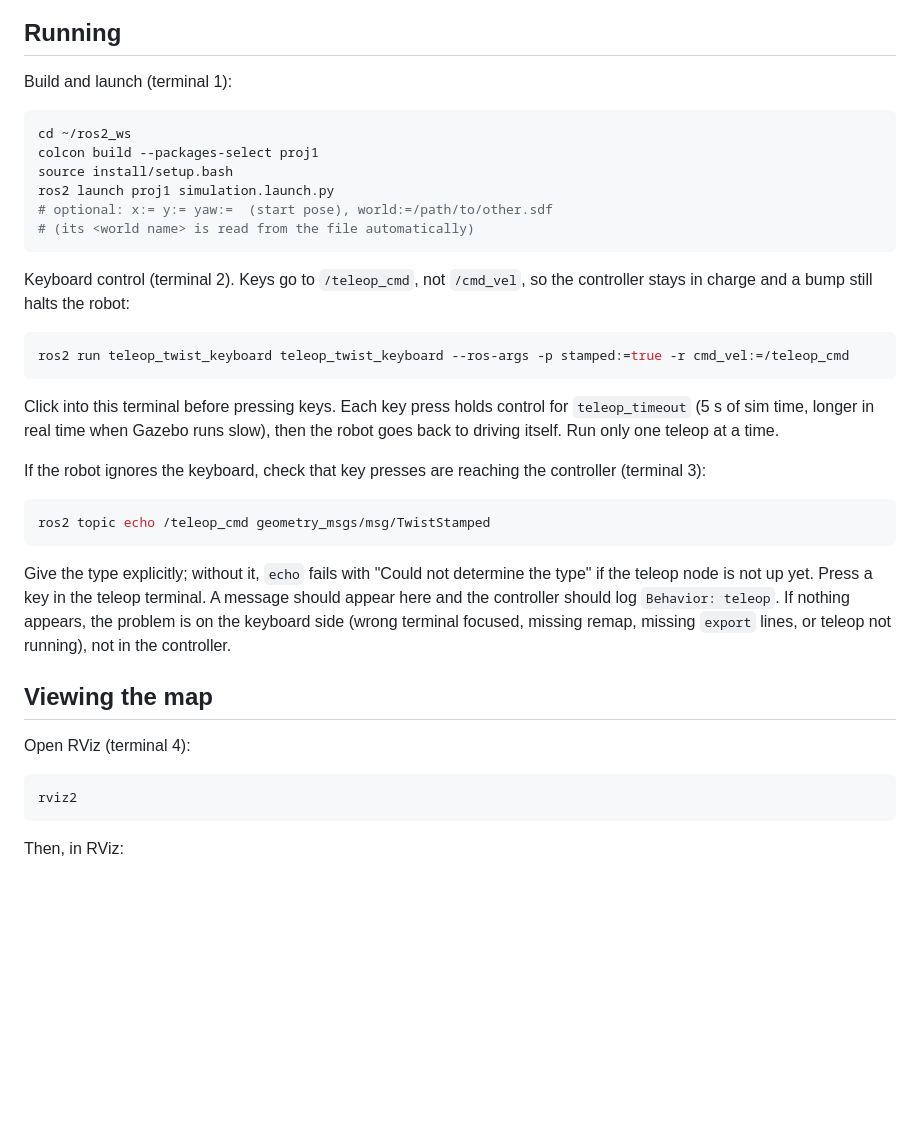
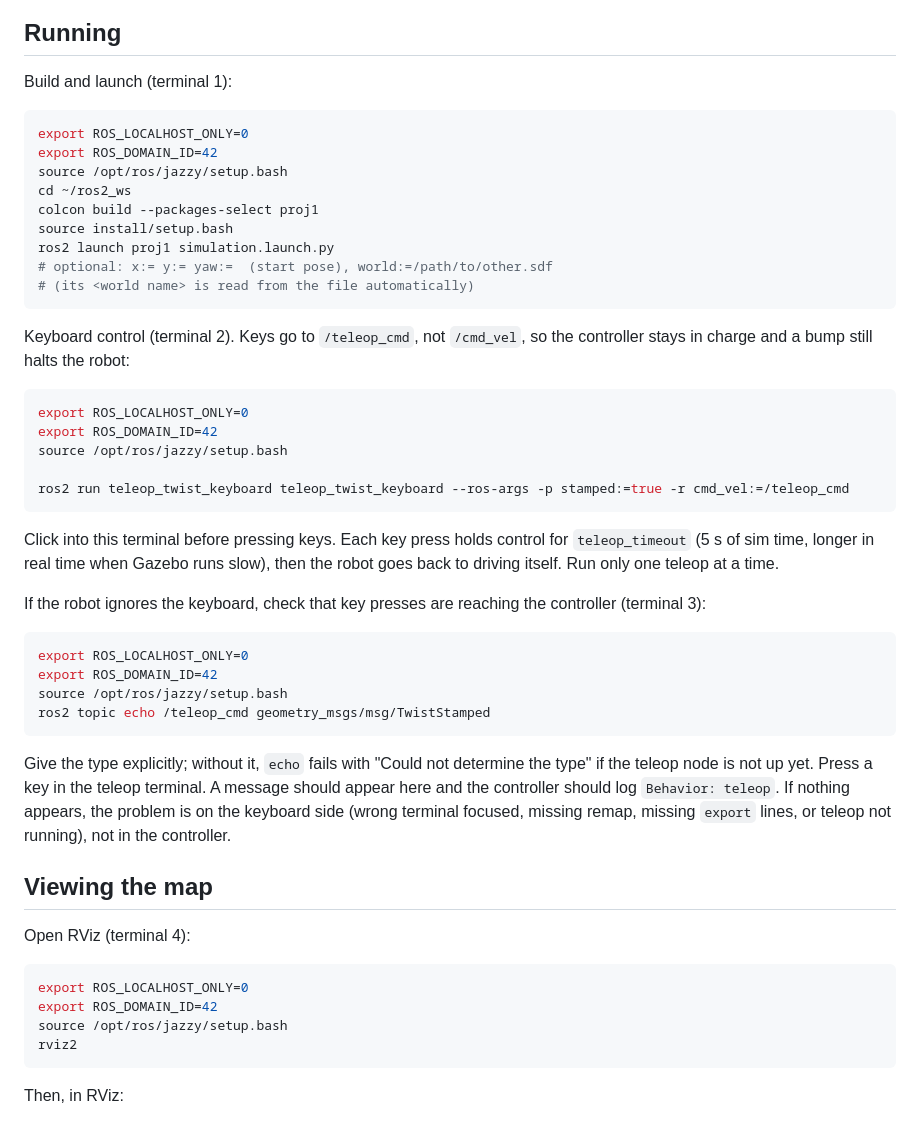
Before and after one commit to seepaa/IRP1, a Markdown page: README.md, the part around the change. GitHub-like rendering; blank space fills up the shorter version.

Commit message:
Update README with ROS 2 launch instructions
Added environment variable exports and instructions for launching ROS 2 components.

````diff
--- a/README.md
+++ b/README.md
@@ -56,6 +56,9 @@ them.
 Build and launch (terminal 1):
 
 ```bash
+export ROS_LOCALHOST_ONLY=0
+export ROS_DOMAIN_ID=42
+source /opt/ros/jazzy/setup.bash
 cd ~/ros2_ws
 colcon build --packages-select proj1
 source install/setup.bash
@@ -68,6 +71,10 @@ Keyboard control (terminal 2). Keys go to `/teleop_cmd`, not `/cmd_vel`,
 so the controller stays in charge and a bump still halts the robot:
 
 ```bash
+export ROS_LOCALHOST_ONLY=0
+export ROS_DOMAIN_ID=42
+source /opt/ros/jazzy/setup.bash
+
 ros2 run teleop_twist_keyboard teleop_twist_keyboard --ros-args -p stamped:=true -r cmd_vel:=/teleop_cmd
 ```
 
@@ -80,6 +87,9 @@ If the robot ignores the keyboard, check that key presses are reaching the
 controller (terminal 3):
 
 ```bash
+export ROS_LOCALHOST_ONLY=0
+export ROS_DOMAIN_ID=42
+source /opt/ros/jazzy/setup.bash
 ros2 topic echo /teleop_cmd geometry_msgs/msg/TwistStamped
 ```
 
@@ -95,6 +105,9 @@ running), not in the controller.
 Open RViz (terminal 4):
 
 ```bash
+export ROS_LOCALHOST_ONLY=0
+export ROS_DOMAIN_ID=42
+source /opt/ros/jazzy/setup.bash
 rviz2
 ```
 
````
